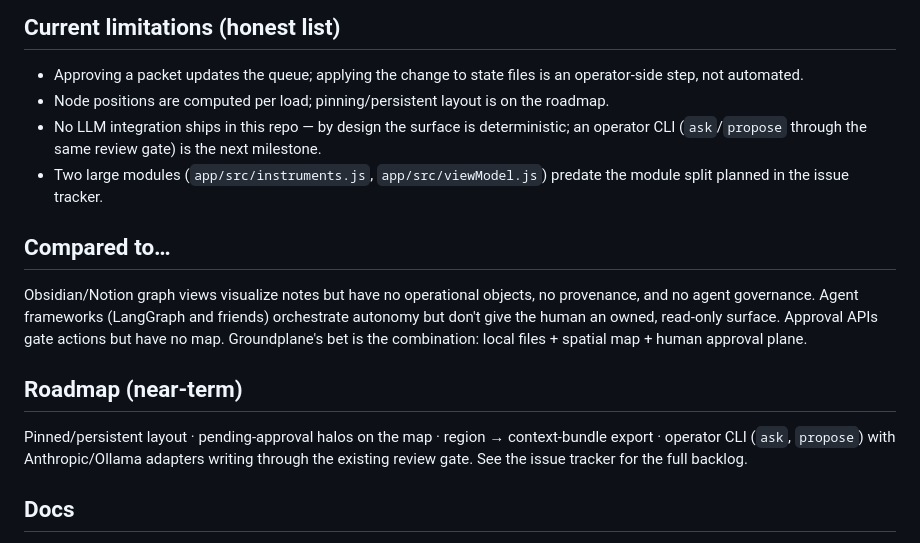
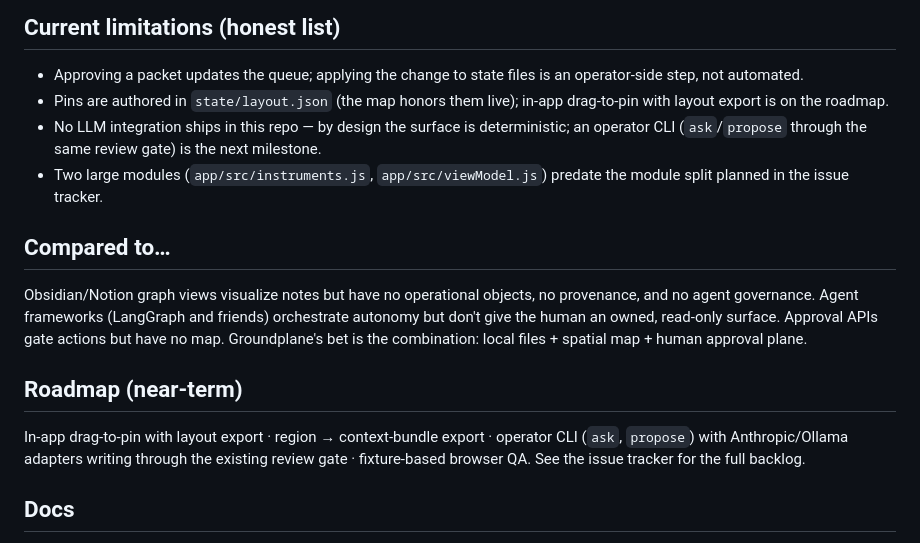
Before and after one commit to francarraras/groundplane, a Markdown page: README.md, the part around one of its changes. Rendered like a GitHub page.

```diff
--- a/README.md
+++ b/README.md
@@ -73,7 +76,7 @@ Around a hundred contract tests guard the state schemas, the permission matrix,
 ## Current limitations (honest list)
 
 - Approving a packet updates the queue; applying the change to state files is an operator-side step, not automated.
-- Node positions are computed per load; pinning/persistent layout is on the roadmap.
+- Pins are authored in `state/layout.json` (the map honors them live); in-app drag-to-pin with layout export is on the roadmap.
 - No LLM integration ships in this repo — by design the surface is deterministic; an operator CLI (`ask`/`propose` through the same review gate) is the next milestone.
 - Two large modules (`app/src/instruments.js`, `app/src/viewModel.js`) predate the module split planned in the issue tracker.
 
@@ -83,7 +86,7 @@ Obsidian/Notion graph views visualize notes but have no operational objects, no
 
 ## Roadmap (near-term)
 
-Pinned/persistent layout · pending-approval halos on the map · region → context-bundle export · operator CLI (`ask`, `propose`) with Anthropic/Ollama adapters writing through the existing review gate. See the issue tracker for the full backlog.
+In-app drag-to-pin with layout export · region → context-bundle export · operator CLI (`ask`, `propose`) with Anthropic/Ollama adapters writing through the existing review gate · fixture-based browser QA. See the issue tracker for the full backlog.
 
 ## Docs
 
```
Also changed, not shown: other parts of README.md (+6 -3 lines), ARCHITECTURE.md (+3 -3 lines), docs/media/demo-approval.png (added), docs/media/demo-home.png (added).
